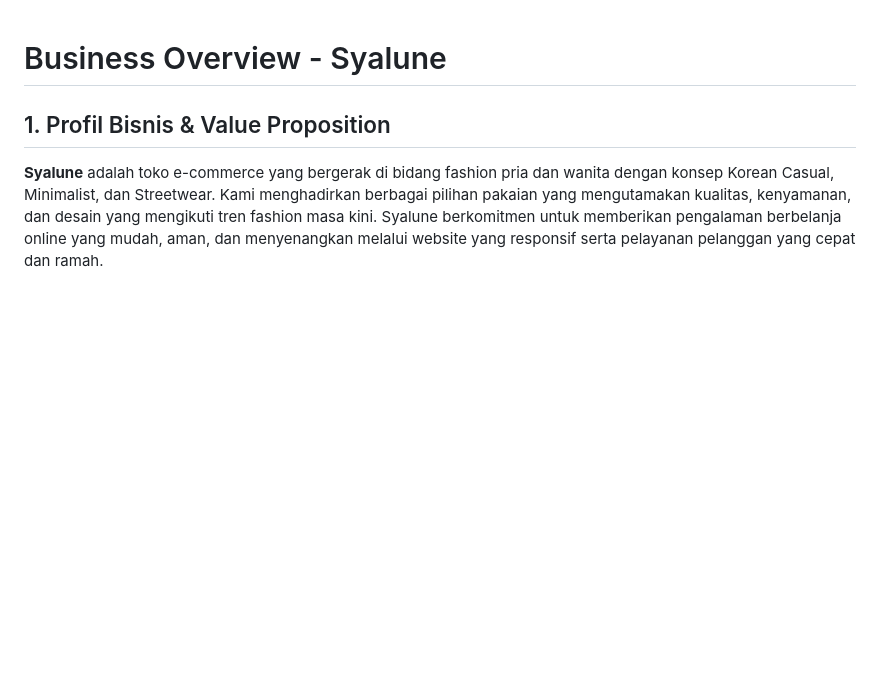
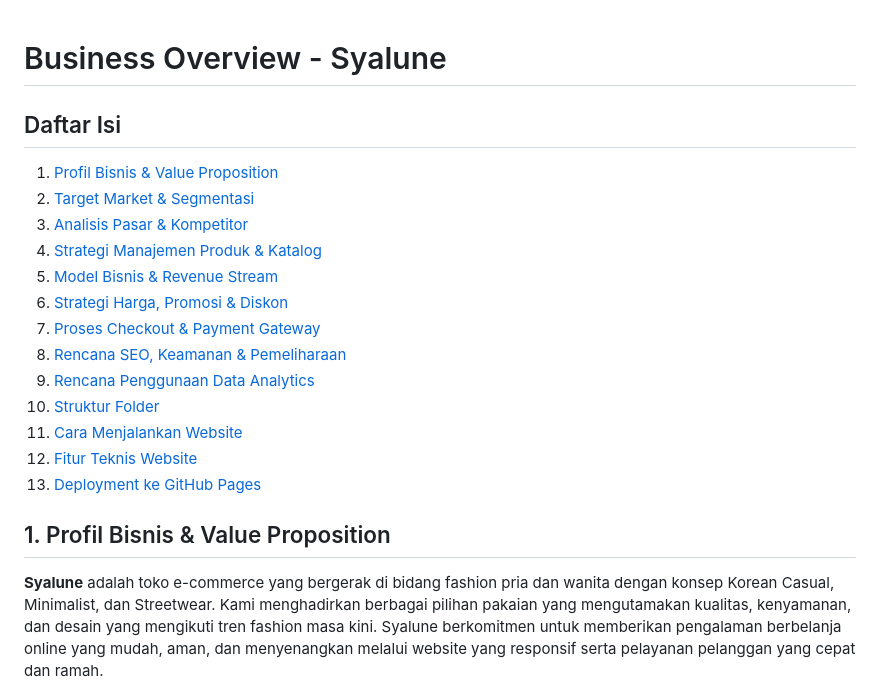
Before and after one commit to dafanuralisyah156-png/Syalune-ecommerce, a Markdown page: README.md, the part around the change. Drawn GitHub-style; blank space fills up the shorter version.

Commit message:
update Daftar Isi di README

```diff
--- a/README.md
+++ b/README.md
@@ -1,4 +1,19 @@
 # Business Overview - Syalune
+
+## Daftar Isi
+1. [Profil Bisnis & Value Proposition](#1-profil-bisnis--value-proposition)
+2. [Target Market & Segmentasi](#2-target-market--segmentasi)
+3. [Analisis Pasar & Kompetitor](#3-analisis-pasar--kompetitor)
+4. [Strategi Manajemen Produk & Katalog](#4-strategi-manajemen-produk--katalog)
+5. [Model Bisnis & Revenue Stream](#5-model-bisnis--revenue-stream)
+6. [Strategi Harga, Promosi & Diskon](#6-strategi-harga-promosi--diskon)
+7. [Proses Checkout & Payment Gateway](#7-proses-checkout--payment-gateway)
+8. [Rencana SEO, Keamanan & Pemeliharaan](#8-rencana-seo-keamanan--pemeliharaan)
+9. [Rencana Penggunaan Data Analytics](#9-rencana-penggunaan-data-analytics)
+10. [Struktur Folder](#10-struktur-folder)
+11. [Cara Menjalankan Website](#11-cara-menjalankan-website)
+12. [Fitur Teknis Website](#12-fitur-teknis-website)
+13. [Deployment ke GitHub Pages](#13-deployment-ke-github-pages)
 
 ## 1. Profil Bisnis & Value Proposition
 **Syalune** adalah toko e-commerce yang bergerak di bidang fashion pria dan wanita dengan konsep Korean Casual, Minimalist, dan Streetwear. Kami menghadirkan berbagai pilihan pakaian yang mengutamakan kualitas, kenyamanan, dan desain yang mengikuti tren fashion masa kini.
```
